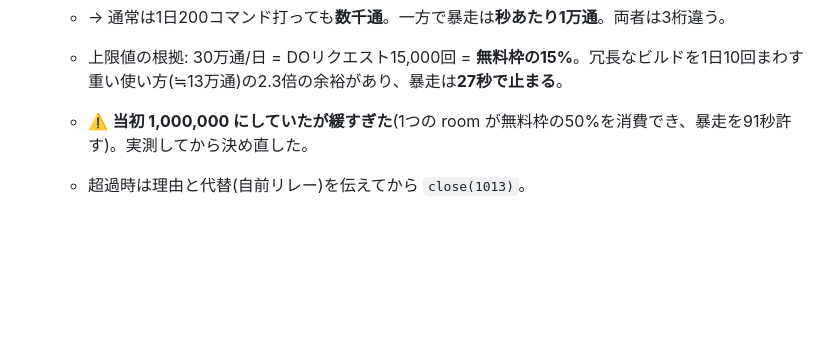
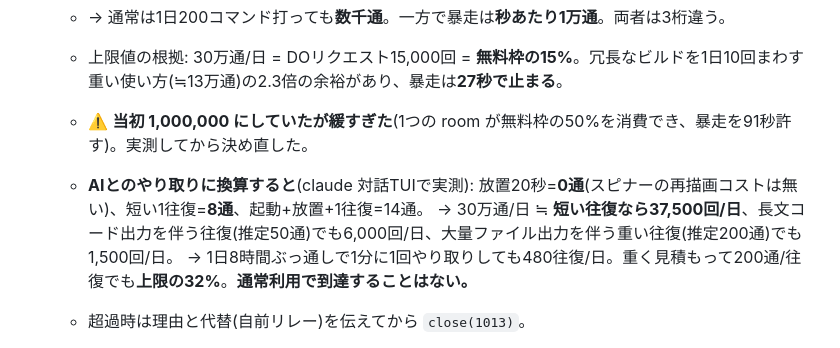
Before and after one commit to himanande/antigravity-remote, a Markdown page: docs/findings.md, the part around the change. GitHub-like rendering; blank space fills up the shorter version.

Commit message:
[docs] フェアユース上限をAIとのやり取り回数に換算(実測)
claude の対話TUIで実測: 放置20秒=0通(スピナーの再描画コストは無い)、
短い1往復=8通。30万通/日は短い往復なら37,500回/日、重い往復(200通と
仮定)でも1,500回/日に相当する。

1日8時間ぶっ通しで1分に1回やり取りしても480往復/日で、重く見積もっても
上限の32%。通常利用で到達しないことを数字で確認した。

Co-Authored-By: Claude Opus 5 <noreply@anthropic.com>
Claude-Session: https://claude.ai/code/session_01JRBMonwnHqUu5fu1FJuACC

```diff
--- a/docs/findings.md
+++ b/docs/findings.md
@@ -424,6 +424,9 @@
   - → 通常は1日200コマンド打っても**数千通**。一方で暴走は**秒あたり1万通**。両者は3桁違う。
   - 上限値の根拠: 30万通/日 = DOリクエスト15,000回 = **無料枠の15%**。冗長なビルドを1日10回まわす重い使い方(≒13万通)の2.3倍の余裕があり、暴走は**27秒で止まる**。
   - ⚠️ **当初 1,000,000 にしていたが緩すぎた**(1つの room が無料枠の50%を消費でき、暴走を91秒許す)。実測してから決め直した。
+  - **AIとのやり取りに換算すると**(claude 対話TUIで実測): 放置20秒=**0通**(スピナーの再描画コストは無い)、短い1往復=**8通**、起動+放置+1往復=14通。
+    → 30万通/日 ≒ **短い往復なら37,500回/日**、長文コード出力を伴う往復(推定50通)でも6,000回/日、大量ファイル出力を伴う重い往復(推定200通)でも1,500回/日。
+    → 1日8時間ぶっ通しで1分に1回やり取りしても480往復/日。重く見積もって200通/往復でも**上限の32%**。**通常利用で到達することはない。**
   - 超過時は理由と代替(自前リレー)を伝えてから `close(1013)`。
   - ⚠️ 使用量は**永続化する**。メモリだけだと DO の退避でリセットされ上限が無意味になる(F18と同じ罠)。判定は100件ごと(1通ごとに書くと無料枠の書き込みを焼く)。
 - 検証: `ROOM_MSGS_PER_DAY` を一時的に250へ下げて `relay-cf/scratch-cf-budget.js` → **close=1013 + 案内メッセージ**を確認。本番値に戻すと到達しない(正常)。既存の上限12項目・テレメトリ12項目も PASS。
```
